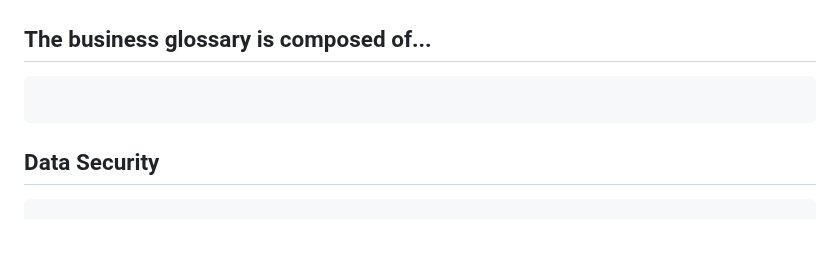
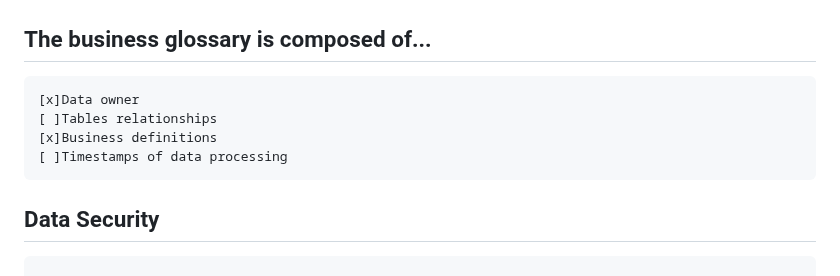
Before and after one commit to nabinno/dojo, a Markdown page: datacamp/understanding_modern_data_architecture.md, the part around the change. Drawn GitHub-style; blank space fills up the shorter version.

Commit message:
DataCamp - Submit "Understanding Modern Data Architecture" - 3 - The business glossary is composed of ...

````diff
--- a/datacamp/understanding_modern_data_architecture.md
+++ b/datacamp/understanding_modern_data_architecture.md
@@ -266,7 +266,10 @@ Operational:
 
 ## The business glossary is composed of...
 ```
-
+[x]Data owner
+[ ]Tables relationships
+[x]Business definitions
+[ ]Timestamps of data processing
 ```
 
 ## Data Security
````
